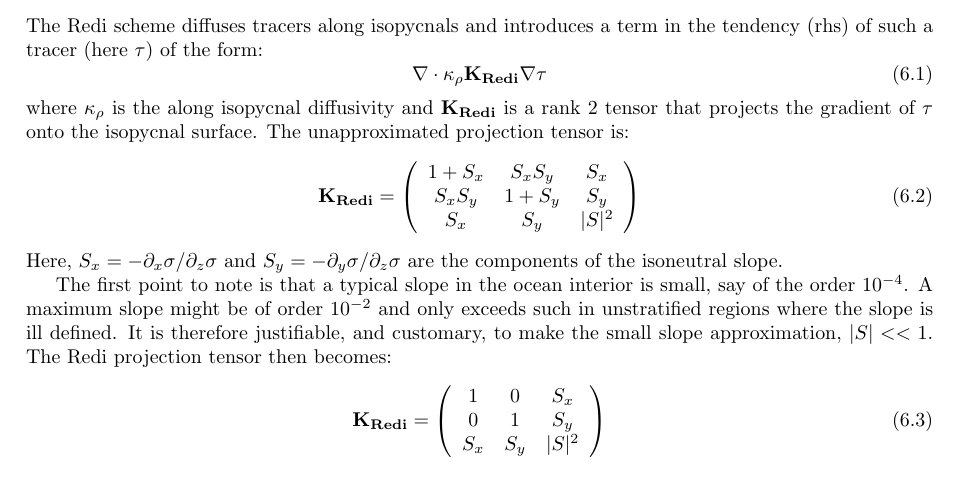
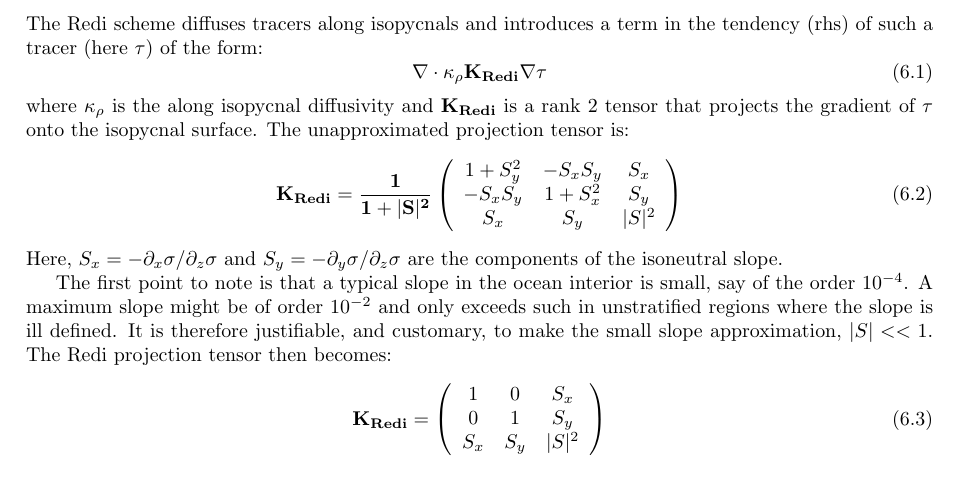
Before and after one commit to MITgcm/manual-archive, a LaTeX thesis (manual.tex, which reads s_phys_pkgs/text/gmredi.tex): part of page 291 of 400, cut so that both start at the same text. Compiled offline with pdfLaTeX.

Commit message:
fix unapproximated redi-tensor (without small slope approxmation)

```diff
--- a/s_phys_pkgs/text/gmredi.tex
+++ b/s_phys_pkgs/text/gmredi.tex
@@ -46,10 +47,10 @@ where $\kappa_\rho$ is the along isopycnal diffusivity and
 $\bf{K}_{Redi}$ is a rank 2 tensor that projects the gradient of
 $\tau$ onto the isopycnal surface. The unapproximated projection tensor is:
 \begin{equation}
-\bf{K}_{Redi} = \left(
+\bf{K}_{Redi} = \frac{1}{1 + |S|^2} \left(
 \begin{array}{ccc}
-1 + S_x& S_x S_y & S_x \\
-S_x S_y  & 1 + S_y & S_y \\
+1 + S_y^2& -S_x S_y & S_x \\
+-S_x S_y  & 1 + S_x^2 & S_y \\
 S_x & S_y & |S|^2 \\
 \end{array}
 \right)
```
Also changed, not shown: s_phys_pkgs/text/gmredi.tex (7 more changed lines).
